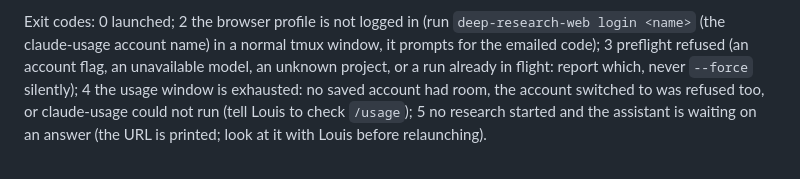
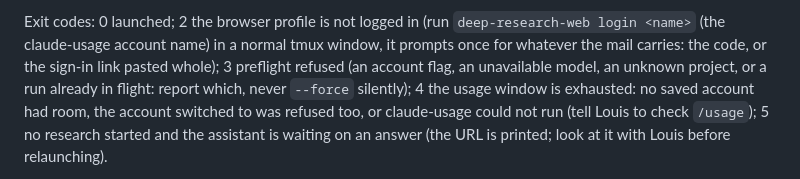
Before and after one commit to ezalos/SpaceSuit, a Markdown page: skills/deep-research-claude-web/SKILL.md, the part around the change. Rendered like a GitHub page.

Commit message:
deep-research-claude-web: the login prompt takes a code or a sign-in link
Co-Authored-By: Claude Opus 5 <noreply@anthropic.com>

```diff
--- a/skills/deep-research-claude-web/SKILL.md
+++ b/skills/deep-research-claude-web/SKILL.md
@@ -81,7 +81,7 @@ configured runs root (`~/research-runs` by default) and inside the configured cl
 
 Exit codes: 0 launched; 2 the browser profile is not logged in (run
 `deep-research-web login <name>` (the claude-usage account name) in a normal tmux window,
-it prompts for the emailed code);
+it prompts once for whatever the mail carries: the code, or the sign-in link pasted whole);
 3 preflight refused (an account flag, an unavailable model, an unknown project, or a run
 already in flight: report which, never `--force` silently); 4 the usage window is exhausted:
 no saved account had room, the account switched to was refused too, or claude-usage could
```
